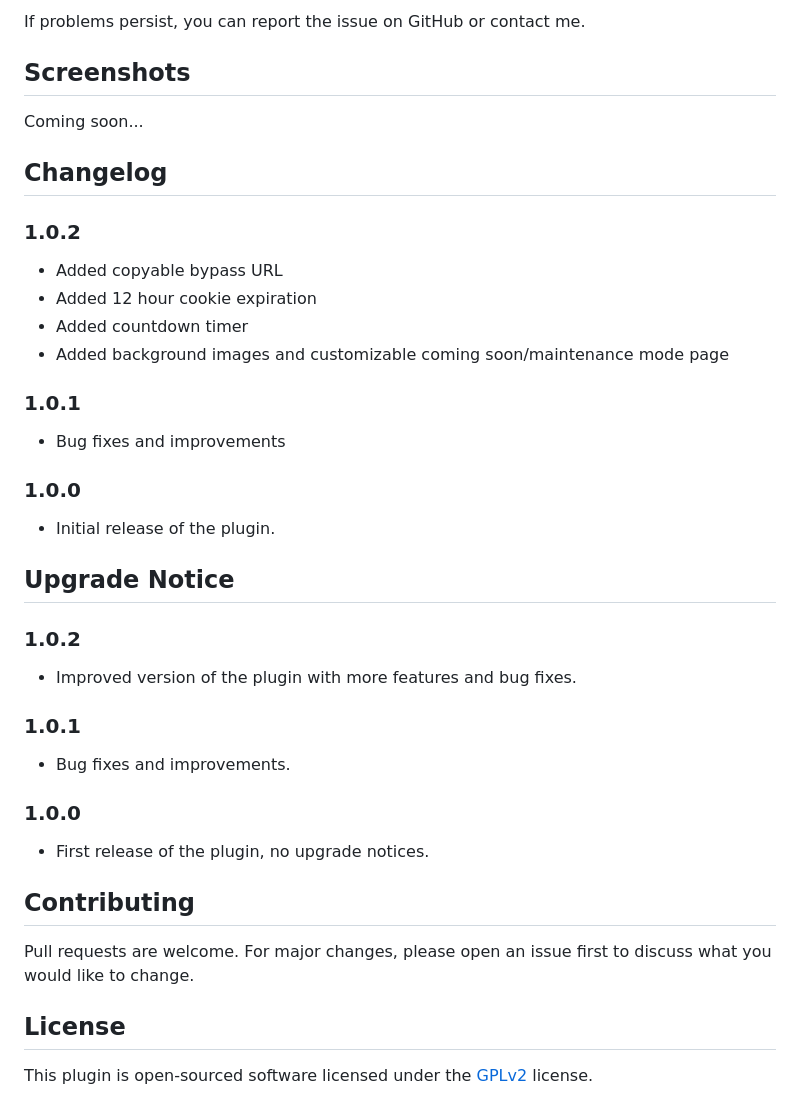
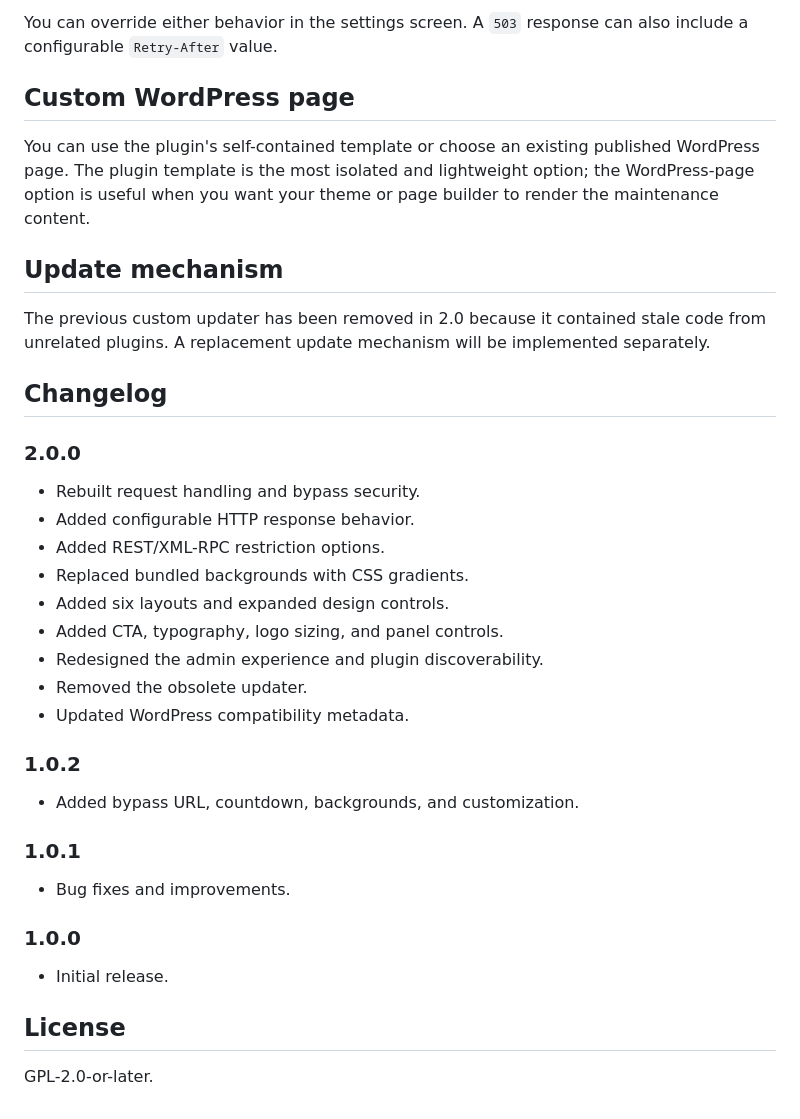
Before and after one commit to makingtheimpact/simple-maintenance-mode, a Markdown page: README.md, the part around one of its changes. GitHub-like rendering.

Commit message:
Refresh project documentation for version 2.0

```diff
--- a/README.md
+++ b/README.md
@@ -53,36 +50,40 @@ If the issue is isolated to one or a few users, the issue is likely that the bro
 
-If problems persist, you can report the issue on GitHub or contact me.
+You can override either behavior in the settings screen. A `503` response can also include a configurable `Retry-After` value.
 
-## Screenshots
-Coming soon...
+## Custom WordPress page
+
+You can use the plugin's self-contained template or choose an existing published WordPress page. The plugin template is the most isolated and lightweight option; the WordPress-page option is useful when you want your theme or page builder to render the maintenance content.
+
+## Update mechanism
+
+The previous custom updater has been removed in 2.0 because it contained stale code from unrelated plugins. A replacement update mechanism will be implemented separately.
 
 ## Changelog
 
+### 2.0.0
+
+- Rebuilt request handling and bypass security.
+- Added configurable HTTP response behavior.
+- Added REST/XML-RPC restriction options.
+- Replaced bundled backgrounds with CSS gradients.
+- Added six layouts and expanded design controls.
+- Added CTA, typography, logo sizing, and panel controls.
+- Redesigned the admin experience and plugin discoverability.
+- Removed the obsolete updater.
+- Updated WordPress compatibility metadata.
+
 ### 1.0.2
-- Added copyable bypass URL
-- Added 12 hour cookie expiration
-- Added countdown timer
-- Added background images and customizable coming soon/maintenance mode page
+
+- Added bypass URL, countdown, backgrounds, and customization.
 
 ### 1.0.1
-- Bug fixes and improvements
 
-### 1.0.0
-- Initial release of the plugin.
-
-## Upgrade Notice
-
-### 1.0.2
-- Improved version of the plugin with more features and bug fixes.
-
-### 1.0.1
 - Bug fixes and improvements.
 
 ### 1.0.0
-- First release of the plugin, no upgrade notices.
 
-## Contributing
-Pull requests are welcome. For major changes, please open an issue first to discuss what you would like to change.
+- Initial release.
 
 ## License
-This plugin is open-sourced software licensed under the [GPLv2](https://www.gnu.org/licenses/gpl-2.0.html) license.
+
+GPL-2.0-or-later.
```
Also changed, not shown: other parts of README.md (+34 -37 lines).
